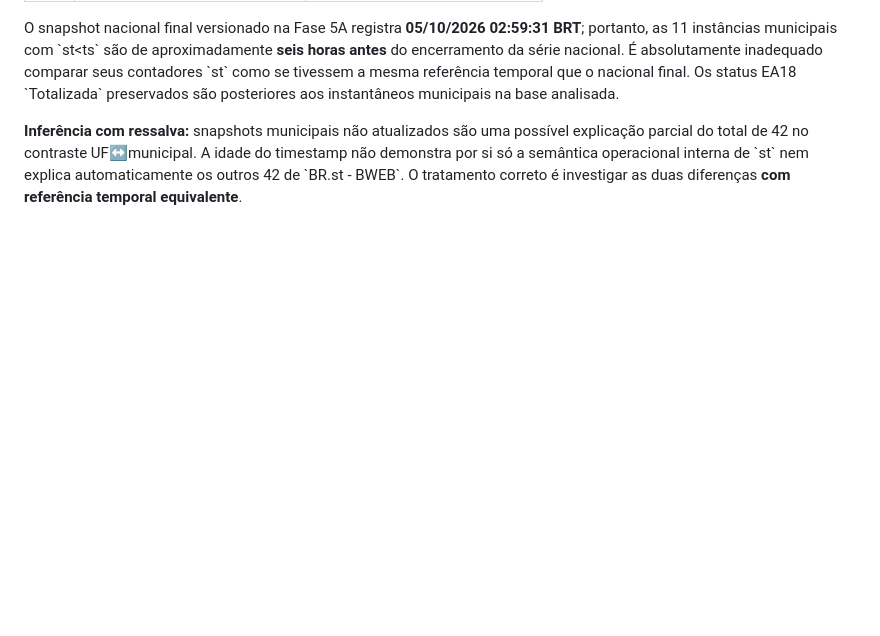
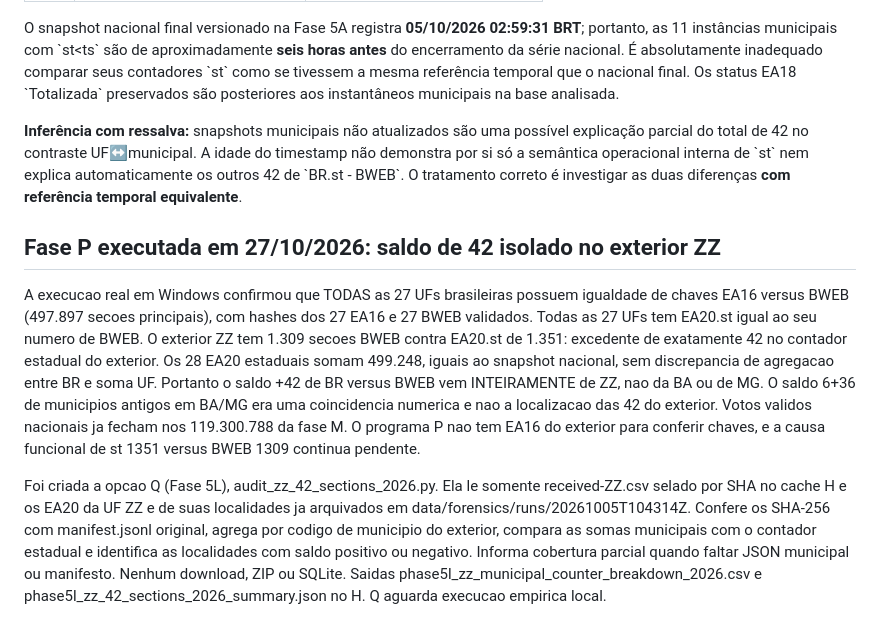
Before and after one commit to rubentrancoso/TSE, a Markdown page: docs/FASE5J_CONCILIACAO_42_SECOES_2026.md, the part around the change. Drawn GitHub-style; blank space fills up the shorter version.

Commit message:
docs: P conclusively isolates 42 counter surplus in ZZ, Q municipal comparison pending

```diff
--- a/docs/FASE5J_CONCILIACAO_42_SECOES_2026.md
+++ b/docs/FASE5J_CONCILIACAO_42_SECOES_2026.md
@@ -197,3 +197,10 @@ por si só a semântica operacional interna de \`st\` nem
 explica automaticamente os outros 42 de \`BR.st - BWEB\`.
 O tratamento correto é investigar as duas diferenças
 **com referência temporal equivalente**.
+
+
+## Fase P executada em 27/10/2026: saldo de 42 isolado no exterior ZZ
+
+A execucao real em Windows confirmou que TODAS as 27 UFs brasileiras possuem igualdade de chaves EA16 versus BWEB (497.897 secoes principais), com hashes dos 27 EA16 e 27 BWEB validados. Todas as 27 UFs tem EA20.st igual ao seu numero de BWEB. O exterior ZZ tem 1.309 secoes BWEB contra EA20.st de 1.351: excedente de exatamente 42 no contador estadual do exterior. Os 28 EA20 estaduais somam 499.248, iguais ao snapshot nacional, sem discrepancia de agregacao entre BR e soma UF. Portanto o saldo +42 de BR versus BWEB vem INTEIRAMENTE de ZZ, nao da BA ou de MG. O saldo 6+36 de municipios antigos em BA/MG era uma coincidencia numerica e nao a localizacao das 42 do exterior. Votos validos nacionais ja fecham nos 119.300.788 da fase M. O programa P nao tem EA16 do exterior para conferir chaves, e a causa funcional de st 1351 versus BWEB 1309 continua pendente.
+
+Foi criada a opcao Q (Fase 5L), audit_zz_42_sections_2026.py. Ela le somente received-ZZ.csv selado por SHA no cache H e os EA20 da UF ZZ e de suas localidades ja arquivados em data/forensics/runs/20261005T104314Z. Confere os SHA-256 com manifest.jsonl original, agrega por codigo de municipio do exterior, compara as somas municipais com o contador estadual e identifica as localidades com saldo positivo ou negativo. Informa cobertura parcial quando faltar JSON municipal ou manifesto. Nenhum download, ZIP ou SQLite. Saidas phase5l_zz_municipal_counter_breakdown_2026.csv e phase5l_zz_42_sections_2026_summary.json no H. Q aguarda execucao empirica local.
```
